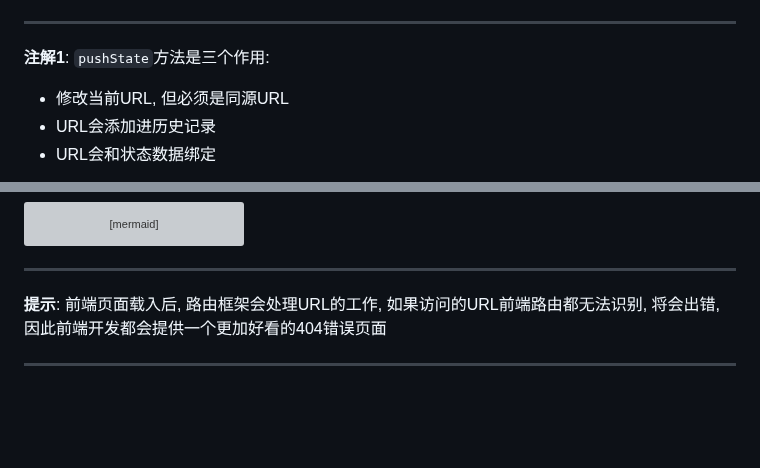
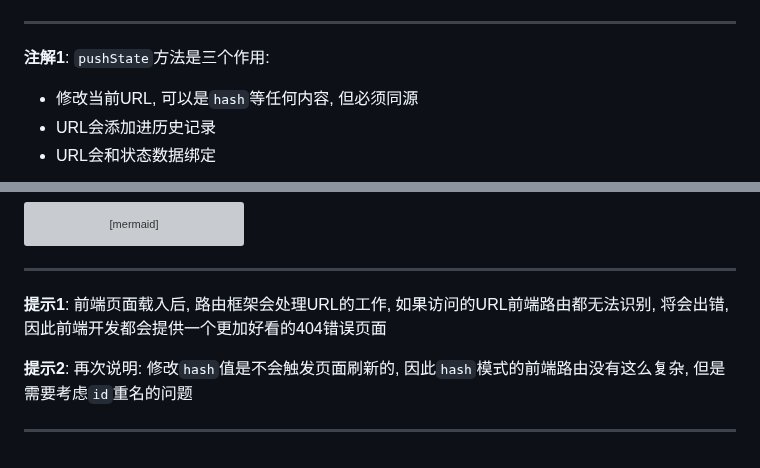
Before and after one commit to FrackCheung/study-notes, a Markdown page: JavaScript语言笔记/Notes/JavaScript BOM.md, 2 parts joined by grey strips. Drawn GitHub-style; blank space fills up the shorter version; grey boxes are pictures that could not be loaded.

Commit message:
JavaScript BOM文档完成

````diff
--- a/JavaScript语言笔记/Notes/JavaScript BOM.md
+++ b/JavaScript语言笔记/Notes/JavaScript BOM.md
@@ -334,7 +334,7 @@ console.log(parseInt('3.14')); // Method override: 3.14
   ```
 ***
 **注解1**: `pushState`方法是三个作用:
-+ 修改当前URL, 但必须是同源URL
++ 修改当前URL, 可以是`hash`等任何内容, 但必须同源
 + URL会添加进历史记录
 + URL会和状态数据绑定
 ```mermaid
@@ -429,5 +429,7 @@ style E fill:#67C299
 style G fill:#67C299
 ```
 ***
-**提示**: 前端页面载入后, 路由框架会处理URL的工作, 如果访问的URL前端路由都无法识别, 将会出错, 因此前端开发都会提供一个更加好看的404错误页面
+**提示1**: 前端页面载入后, 路由框架会处理URL的工作, 如果访问的URL前端路由都无法识别, 将会出错, 因此前端开发都会提供一个更加好看的404错误页面
+
+**提示2**: 再次说明: 修改`hash`值是不会触发页面刷新的, 因此`hash`模式的前端路由没有这么复杂, 但是需要考虑`id`重名的问题
 ***
````
